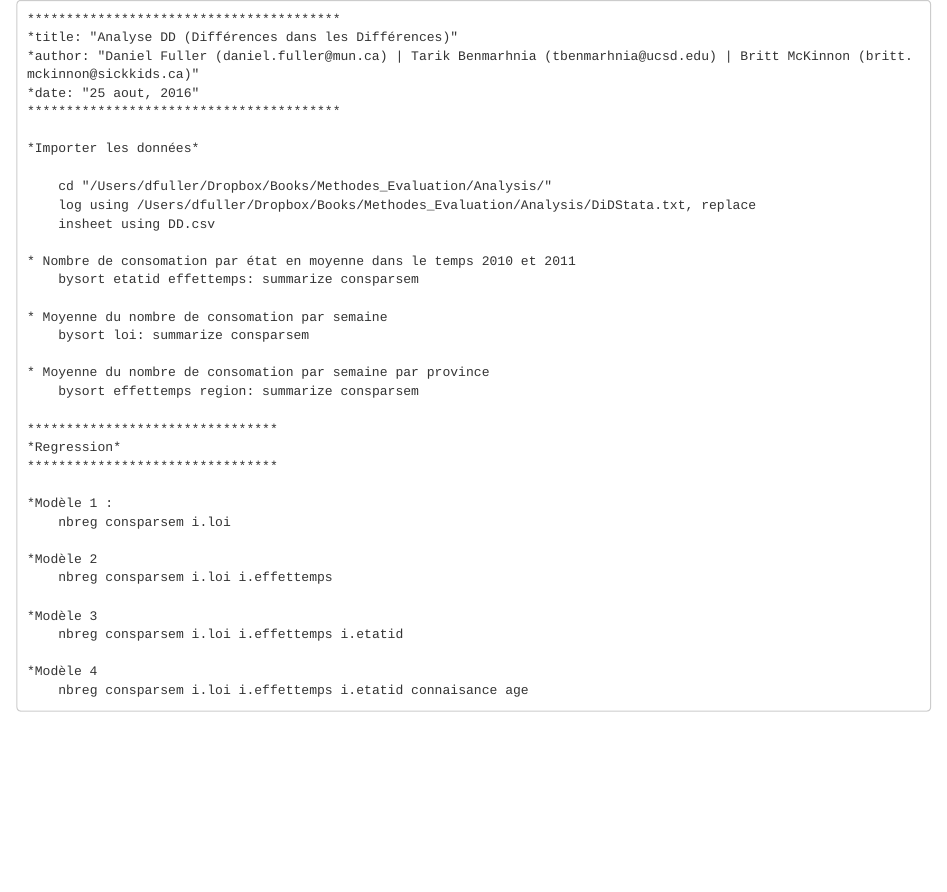
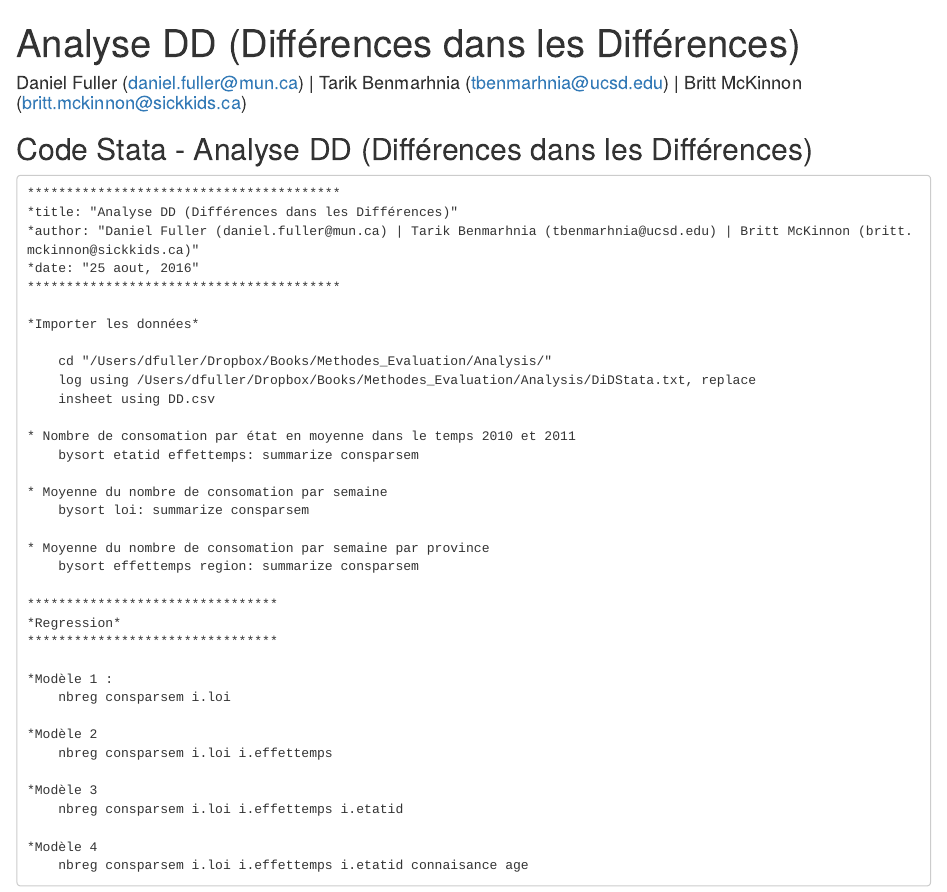
Before and after one commit to walkabilly/methode_evaluation, an R Markdown document (AnalyseDD_Stata.Rmd): the page in a window 1100 px wide, from its top. Rendered offline with R 4.5, knitr and Pandoc, with nearby package versions.

Commit message:
cleaning up

````diff
--- a/AnalyseDD_Stata.Rmd
+++ b/AnalyseDD_Stata.Rmd
@@ -1,3 +1,13 @@
+---
+title: "Analyse DD (Différences dans les Différences)"
+author: "Daniel Fuller (daniel.fuller@mun.ca) | Tarik Benmarhnia (tbenmarhnia@ucsd.edu) | Britt McKinnon (britt.mckinnon@sickkids.ca)"
+output:
+      html_document:
+        keep_md: true
+---
+
+## Code Stata - Analyse DD (Différences dans les Différences)
+
 ```
 ****************************************
 *title: "Analyse DD (Différences dans les Différences)"
````
Also changed, not shown: AnalyseDD.html (deleted), AnalyseDD_Stata.html (deleted), AnalyseRD.html (deleted), Simulated_Data_fini.html (deleted).
